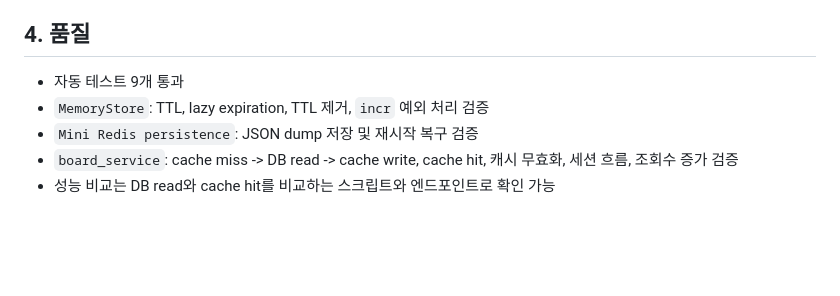
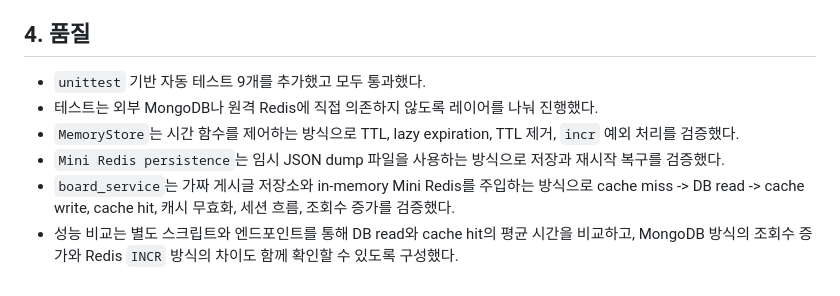
Before and after one commit to ndh5178/3week_codex, a Markdown page: README.md, the part around the change. Rendered like a GitHub page; blank space fills up the shorter version.

Commit message:
docs: clarify test coverage in README

```diff
--- a/README.md
+++ b/README.md
@@ -53,8 +53,9 @@ Mini Redis는 메모리 기반이지만 현재 상태를 JSON dump 파일로 저
 
 ## 4. 품질
 
-- 자동 테스트 9개 통과
-- `MemoryStore`: TTL, lazy expiration, TTL 제거, `incr` 예외 처리 검증
-- `Mini Redis persistence`: JSON dump 저장 및 재시작 복구 검증
-- `board_service`: cache miss -> DB read -> cache write, cache hit, 캐시 무효화, 세션 흐름, 조회수 증가 검증
-- 성능 비교는 DB read와 cache hit를 비교하는 스크립트와 엔드포인트로 확인 가능
+- `unittest` 기반 자동 테스트 9개를 추가했고 모두 통과했다.
+- 테스트는 외부 MongoDB나 원격 Redis에 직접 의존하지 않도록 레이어를 나눠 진행했다.
+- `MemoryStore`는 시간 함수를 제어하는 방식으로 TTL, lazy expiration, TTL 제거, `incr` 예외 처리를 검증했다.
+- `Mini Redis persistence`는 임시 JSON dump 파일을 사용하는 방식으로 저장과 재시작 복구를 검증했다.
+- `board_service`는 가짜 게시글 저장소와 in-memory Mini Redis를 주입하는 방식으로 cache miss -> DB read -> cache write, cache hit, 캐시 무효화, 세션 흐름, 조회수 증가를 검증했다.
+- 성능 비교는 별도 스크립트와 엔드포인트를 통해 DB read와 cache hit의 평균 시간을 비교하고, MongoDB 방식의 조회수 증가와 Redis `INCR` 방식의 차이도 함께 확인할 수 있도록 구성했다.
```
